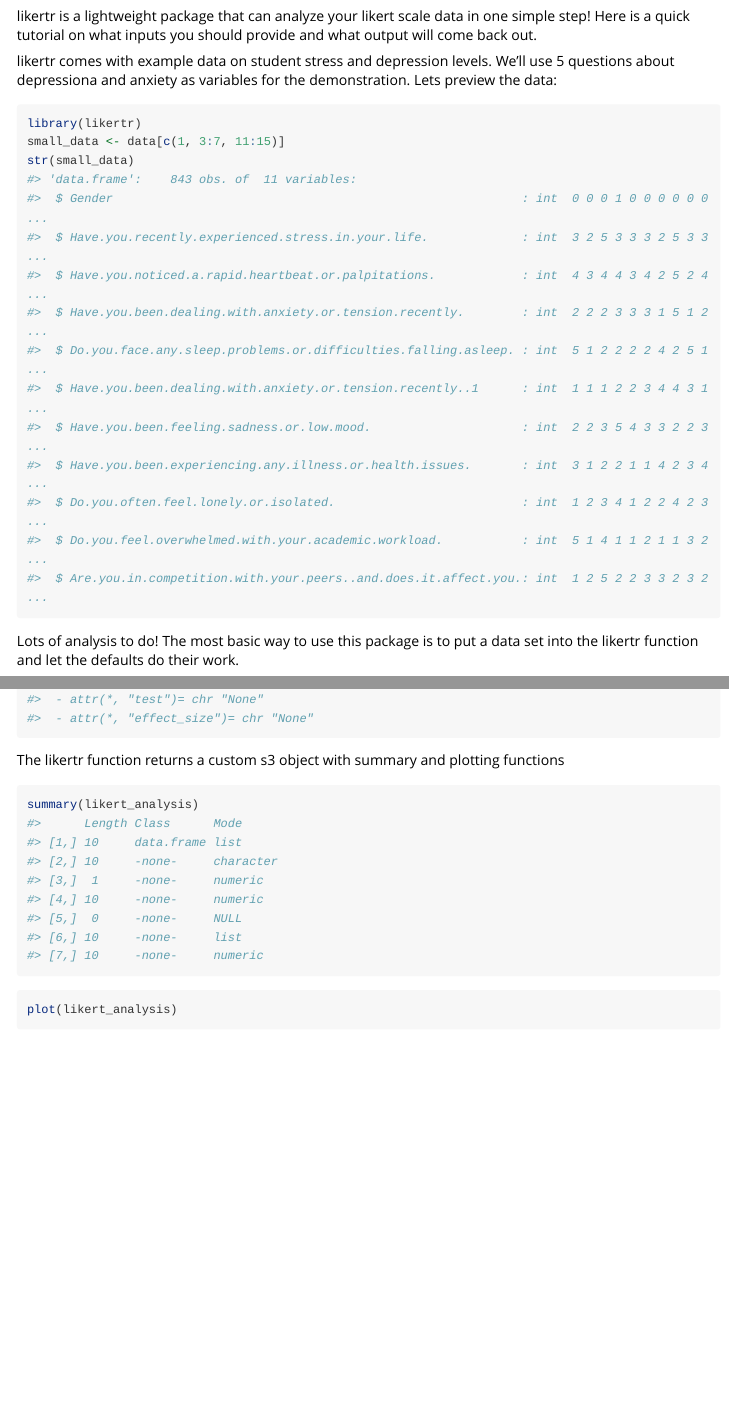
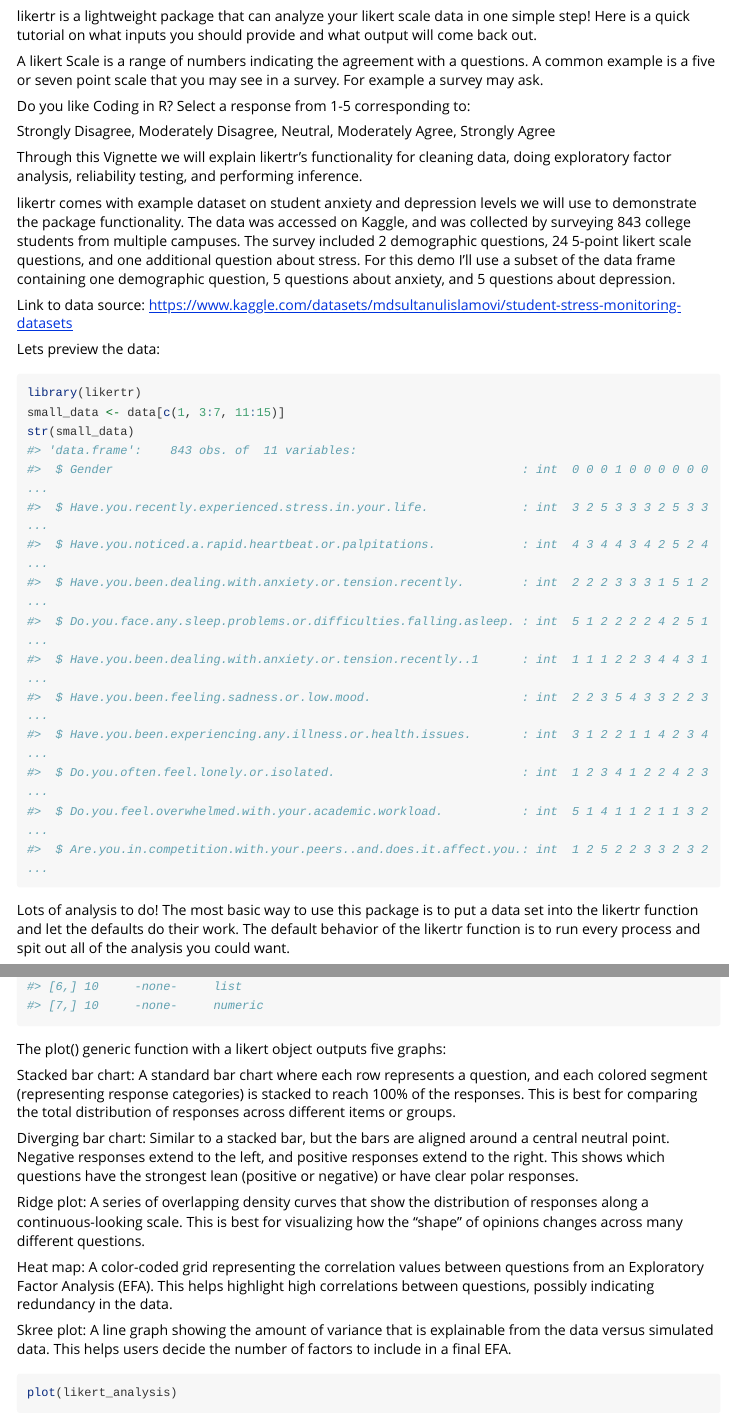
Before and after one commit to laurenlaturner/likertr, an R Markdown document (vignettes/likertr.Rmd): the page in a window 1100 px wide, from 190 px down, and a second part further down, joined at a grey line. Rendered offline with R 4.5, knitr and Pandoc, with nearby package versions; code that draws random numbers runs with fixed seeds of ours; some code elsewhere in the file could not run offline; long lines of code are wrapped.

Commit message:
vignette update

````diff
--- a/vignettes/likertr.Rmd
+++ b/vignettes/likertr.Rmd
@@ -25,8 +25,21 @@ library(likertr)
 ```
 likertr is a lightweight package that can analyze your likert scale data in one simple step! Here is a quick tutorial on what inputs you should provide and what output will come back out.
 
+A likert Scale is a range of numbers indicating the agreement with a questions. A common example is a five or seven point scale that you may see in a survey. For example a survey may ask.
 
-likertr comes with example data on student stress and depression levels. We'll use 5 questions about depressiona and anxiety as variables for the demonstration. Lets preview the data:
+Do you like Coding in R? Select a response from 1-5 corresponding to:
+
+Strongly Disagree, Moderately Disagree, Neutral, Moderately Agree, Strongly Agree
+
+Through this Vignette we will explain likertr's functionality for cleaning data, doing exploratory factor analysis, reliability testing,
+and performing inference.
+
+
+likertr comes with example dataset on student anxiety and depression levels we will use to demonstrate the package functionality. The data was accessed on Kaggle, and was collected by surveying 843 college students from multiple campuses. The survey included 2 demographic questions, 24 5-point likert scale questions, and one additional question about stress. For this demo I'll use a subset of the data frame containing one demographic question, 5 questions about anxiety, and 5 questions about depression.
+
+Link to data source: https://www.kaggle.com/datasets/mdsultanulislamovi/student-stress-monitoring-datasets
+
+Lets preview the data:
 ```{r, include = TRUE}
 library(likertr)
 small_data <- data[c(1, 3:7, 11:15)]
@@ -34,11 +47,7 @@ str(small_data)
 
 ```
 
-Lots of analysis to do! The most basic way to use this package is to put a data set into the likertr function and let the defaults do their work.
+Lots of analysis to do! The most basic way to use this package is to put a data set into the likertr function and let the defaults do their work. The default behavior of the likertr function is to run every process and spit out all of the analysis you could want.
 
 ```{r, include = TRUE}
 likert_analysis <- likertr(small_data)
-str(likert_analysis)
-```
-
-The likertr function returns a custom s3 object with summary and plotting functions
@@ -47,7 +54,17 @@ The likertr function returns a custom s3 object with summary and plotting functi
 summary(likert_analysis)
 ```
 
+The plot() generic function with a likert object outputs five graphs:
 
+Stacked bar chart: A standard bar chart where each row represents a question, and each colored segment (representing response categories) is stacked to reach 100% of the responses. This is best for comparing the total distribution of responses across different items or groups.
+
+Diverging bar chart: Similar to a stacked bar, but the bars are aligned around a central neutral point. Negative responses extend to the left, and positive responses extend to the right. This shows which questions have the strongest lean (positive or negative) or have clear polar responses.
+
+Ridge plot: A series of overlapping density curves that show the distribution of responses along a continuous-looking scale. This is best for visualizing how the "shape" of opinions changes across many different questions.
+
+Heat map: A color-coded grid representing the correlation values between questions from an Exploratory Factor Analysis (EFA). This helps highlight high correlations between questions, possibly indicating redundancy in the data.
+
+Skree plot: A line graph showing the amount of variance that is explainable from the data versus simulated data. This helps users decide the number of factors to include in a final EFA.
 
 
 ```{r, include = TRUE}
````
Also changed, not shown: vignettes/likertr.Rmd (2 more changed lines).
